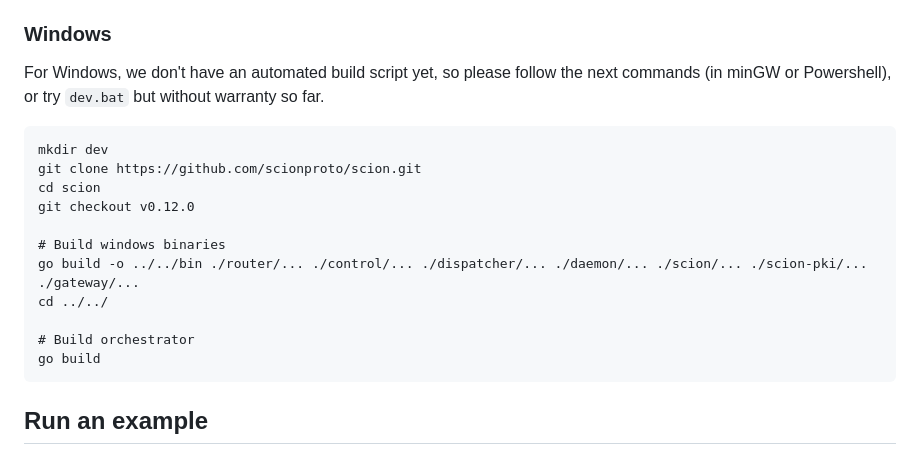
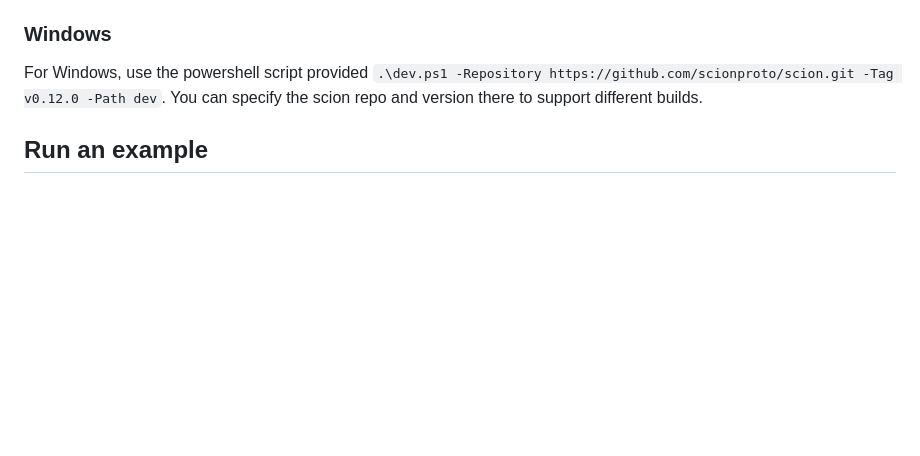
Before and after one commit to netsys-lab/scion-orchestrator, a Markdown page: README.md, the part around the change. Rendered like a GitHub page; blank space fills up the shorter version.

Commit message:
Add Windows build script

````diff
--- a/README.md
+++ b/README.md
@@ -52,20 +52,7 @@ To build the tooling, you need to have `go >= 1.23` and `git` installed.
 Start the build process by running `./dev.sh`. This will clone the latest tested SCION commit into `dev/` and build all the binaries for your platform and copy them into the `bin` directory.
 
 ### Windows
-For Windows, we don't have an automated build script yet, so please follow the next commands (in minGW or Powershell), or try `dev.bat` but without warranty so far.
-```bat
-mkdir dev
-git clone https://github.com/scionproto/scion.git
-cd scion
-git checkout v0.12.0
-
-# Build windows binaries
-go build -o ../../bin ./router/... ./control/... ./dispatcher/... ./daemon/... ./scion/... ./scion-pki/... ./gateway/...
-cd ../../
-
-# Build orchestrator
-go build
-```
+For Windows, use the powershell script provided `.\dev.ps1 -Repository https://github.com/scionproto/scion.git -Tag v0.12.0 -Path dev`. You can specify the scion repo and version there to support different builds.
 
 ## Run an example
 Choose one of the examples and copy the content of the example folder into a `./config` folder, e.g. to run a full core AS including CA do the following:
````
